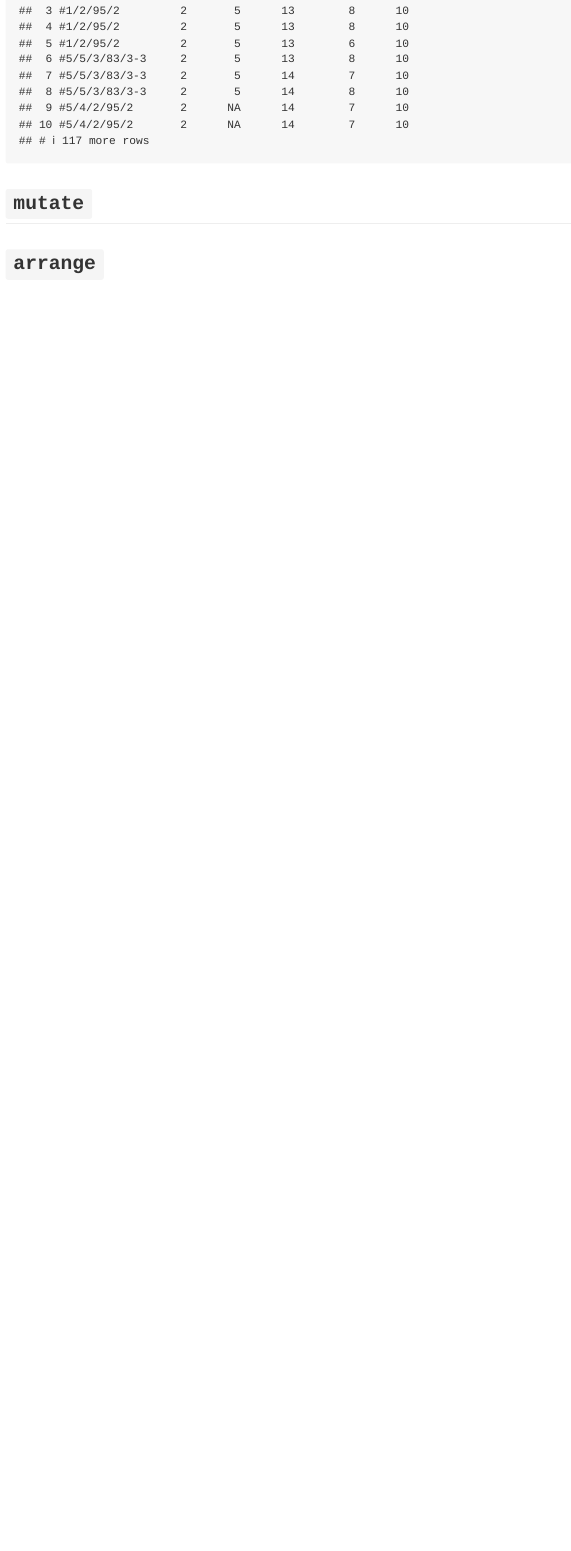
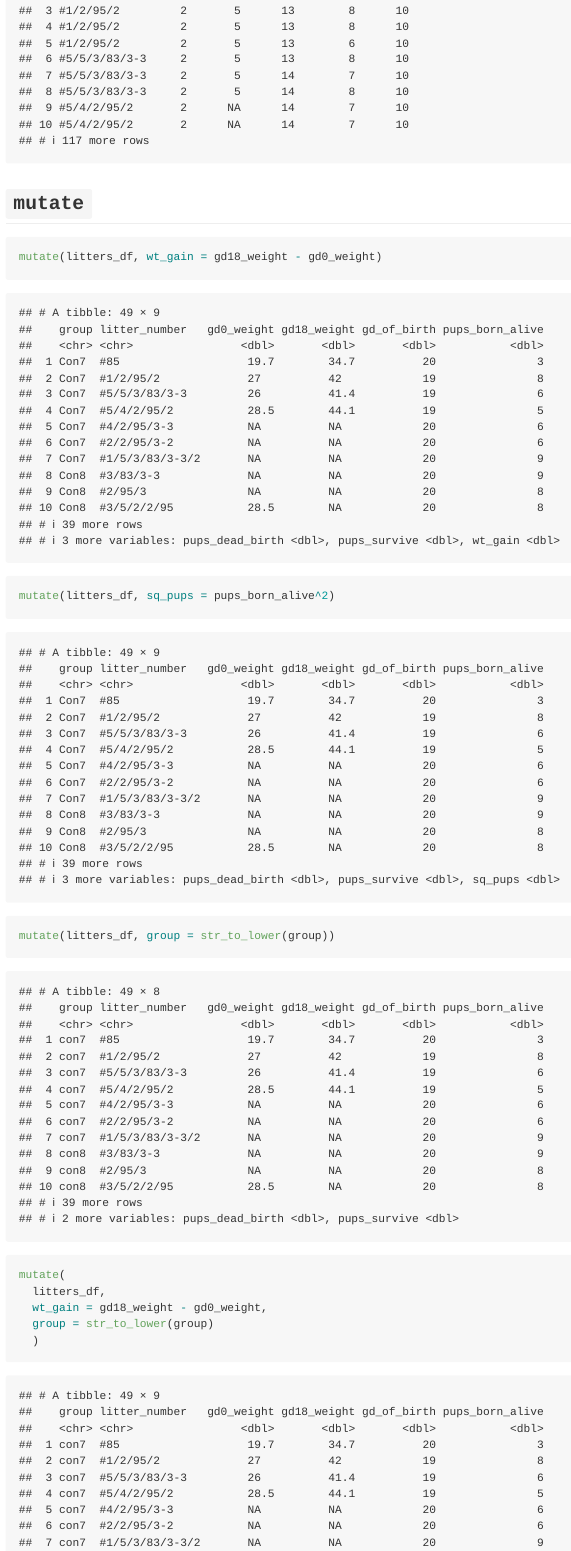
Before and after one commit to yousmni3269/data_wrangling_I, an R Markdown document (data manupulation.Rmd): the page in a window 1100 px wide, from 10220 px down. Rendered offline with R 4.5, knitr and Pandoc, with nearby package versions; column names are cleaned by a stand-in for the janitor package.

Commit message:
showed mutate function

````diff
--- a/data manupulation.Rmd
+++ b/data manupulation.Rmd
@@ -108,4 +108,22 @@ filter(pups_df, pd_walk < 11, sex == 2)
 
 ## `mutate`
 
+```{r}
+mutate(litters_df, wt_gain = gd18_weight - gd0_weight)
+
+mutate(litters_df, sq_pups = pups_born_alive^2)
+
+mutate(litters_df, group = str_to_lower(group))
+
+mutate(
+  litters_df,
+  wt_gain = gd18_weight - gd0_weight,
+  group = str_to_lower(group)
+  )
+
+```
+
+
+
+
 ## `arrange`
````
